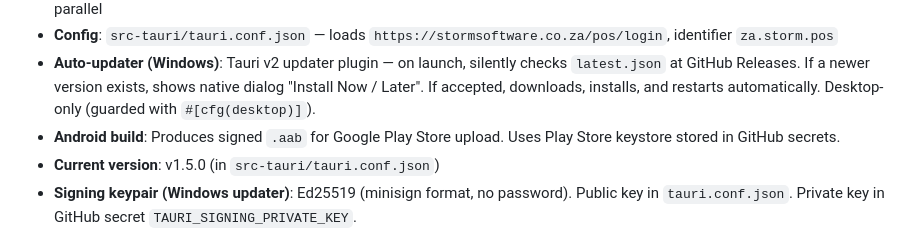
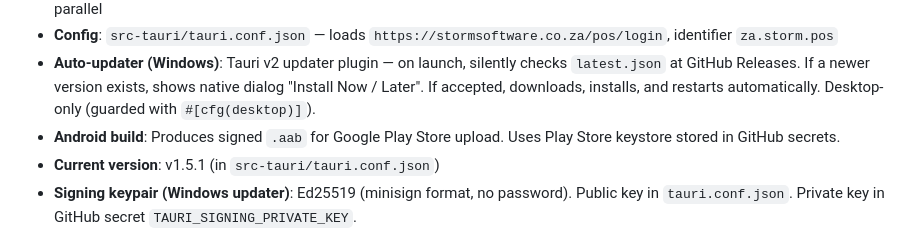
Before and after one commit to storm-za/Storm-POS, a Markdown page: replit.md, the part around the change. GitHub-like rendering.

Commit message:
Update version number for software release and documentation
Update the software version to v1.5.1 in tauri.conf.json, Cargo.toml, and replit.md to prepare for a new release build.

Replit-Commit-Author: Agent
Replit-Commit-Session-Id: 7486f567-e370-4b5a-92f2-e110ad1ab4a4
Replit-Commit-Checkpoint-Type: full_checkpoint
Replit-Commit-Event-Id: f0fbadea-bc57-4bd9-ba38-0c1162349352
Replit-Commit-Screenshot-Url: https://storage.googleapis.com/screenshot-production-us-central1/99f96123-f52a-4808-ac41-7b92840ae3fc/7486f567-e370-4b5a-92f2-e110ad1ab4a4/MtV5IMj

```diff
--- a/replit.md
+++ b/replit.md
@@ -51,7 +51,7 @@ Preferred communication style: Simple, everyday language.
 - **Config**: `src-tauri/tauri.conf.json` — loads `https://stormsoftware.co.za/pos/login`, identifier `za.storm.pos`
 - **Auto-updater (Windows)**: Tauri v2 updater plugin — on launch, silently checks `latest.json` at GitHub Releases. If a newer version exists, shows native dialog "Install Now / Later". If accepted, downloads, installs, and restarts automatically. Desktop-only (guarded with `#[cfg(desktop)]`).
 - **Android build**: Produces signed `.aab` for Google Play Store upload. Uses Play Store keystore stored in GitHub secrets.
-- **Current version**: v1.5.0 (in `src-tauri/tauri.conf.json`)
+- **Current version**: v1.5.1 (in `src-tauri/tauri.conf.json`)
 - **Signing keypair (Windows updater)**: Ed25519 (minisign format, no password). Public key in `tauri.conf.json`. Private key in GitHub secret `TAURI_SIGNING_PRIVATE_KEY`.
 - **Android signing**: RSA 2048 keystore stored as `ANDROID_KEYSTORE_BASE64` in GitHub secrets. Alias: `storm-pos`. Password in `ANDROID_KEYSTORE_PASSWORD` / `ANDROID_KEY_PASSWORD`. **Must not lose these — Play Store updates require same keystore forever.**
 - **Publishing a new version**: Create tag via GitHub API → Actions builds Windows `.exe`/`.msi`/`latest.json` + Android `.aab` → uploaded to GitHub Release → Windows users notified automatically; `.aab` uploaded to Play Store manually
```
